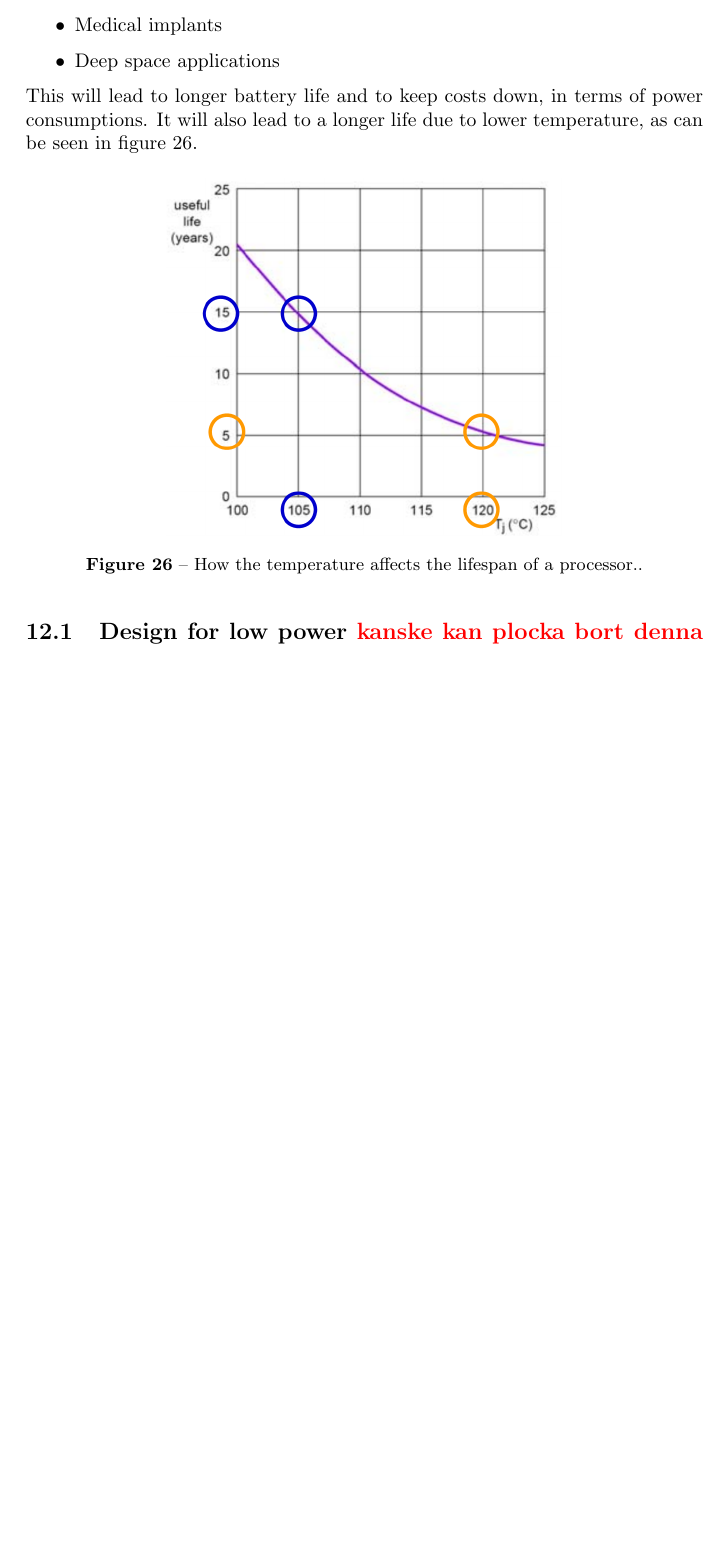
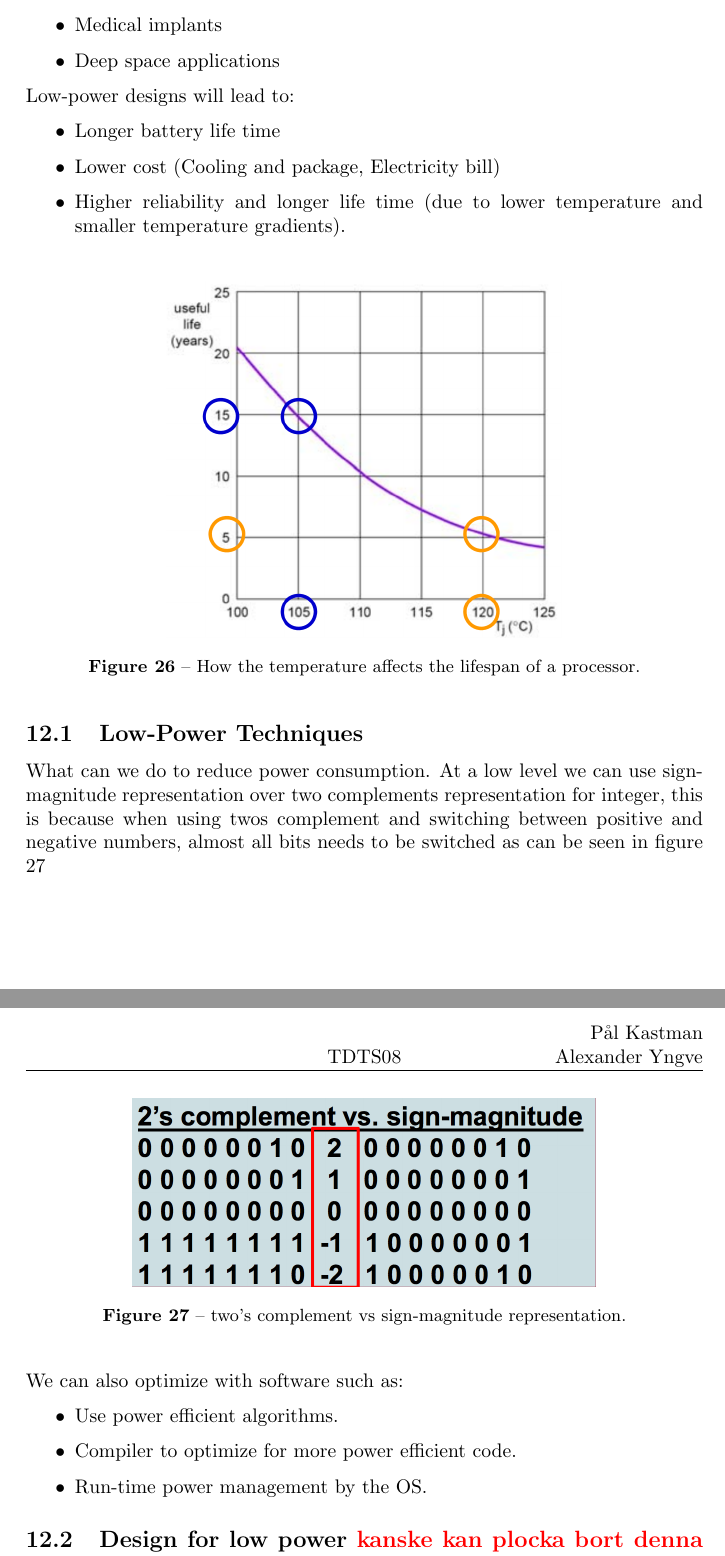
Before and after one commit to ultralaserdeluxe/tdts08, a LaTeX document (summary/summary/summary.tex, which reads summary/summary/chapters/lecture12.tex): part of page 57 of 57 before the commit and two parts of pages 57 and 58 of 58 after it, the two joined at a grey line, cut so that both start at the same text, the shorter picture padded with empty space. Compiled offline with pdfLaTeX.

Commit message:
wrote on chapter 12

```diff
--- a/summary/summary/chapters/lecture12.tex
+++ b/summary/summary/chapters/lecture12.tex
@@ -7,14 +7,38 @@ For some applications, low power consumption is more important than performance:
 \item Deep space applications
 \end{itemize}
 
-This will lead to longer battery life and to keep costs down, in terms of power consumptions. It will also lead to a longer life due to lower temperature, as can be seen in figure \ref{fig:thermal-reliability}.
+Low-power designs will lead to:
+\begin{itemize}
+\item Longer battery life time
+\item Lower cost (Cooling and package, Electricity bill)
+\item Higher reliability and longer life time (due to lower temperature and smaller temperature gradients).
+  \newline
+\end{itemize}
 
 \begin{figure}[H]
-	\centering
-	\scalebox{0.5}{\includegraphics{img/thermal-reliability.png}}
-	\caption{How the temperature affects the lifespan of a processor..}
-	\label{fig:thermal-reliability}
+  \centering
+  \scalebox{0.5}{\includegraphics{img/thermal-reliability.png}}
+  \caption{How the temperature affects the lifespan of a processor.}
+  \label{fig:thermal-reliability}
 \end{figure}
+
+\subsection{Low-Power Techniques}
+What can we do to reduce power consumption. At a low level we can use sign-magnitude representation over two complements representation for integer, this is because when using twos complement and switching between positive and negative numbers, almost all bits needs to be switched as can be seen in figure \ref{fig:2comp-vs-sign}
+
+\begin{figure}[H]
+  \centering
+  \scalebox{0.5}{\includegraphics{img/2comp-vs-sign.png}}
+  \caption{two's complement vs sign-magnitude representation.}
+  \label{fig:2comp-vs-sign}
+\end{figure}
+
+We can also optimize with software such as:
+\begin{itemize}
+\item Use power efficient algorithms.
+\item Compiler to optimize for more power efficient code.
+\item Run-time power management by the OS.
+\end{itemize}
+
 
 \subsection{Design for low power \todo{kanske kan plocka bort denna och låta allt stå under första rubriken}}
 \subsection{The Cursoe Processors}
```
Also changed, not shown: summary/summary/img/2comp-vs-sign.png (added), summary/summary/pdf/summary.pdf.
